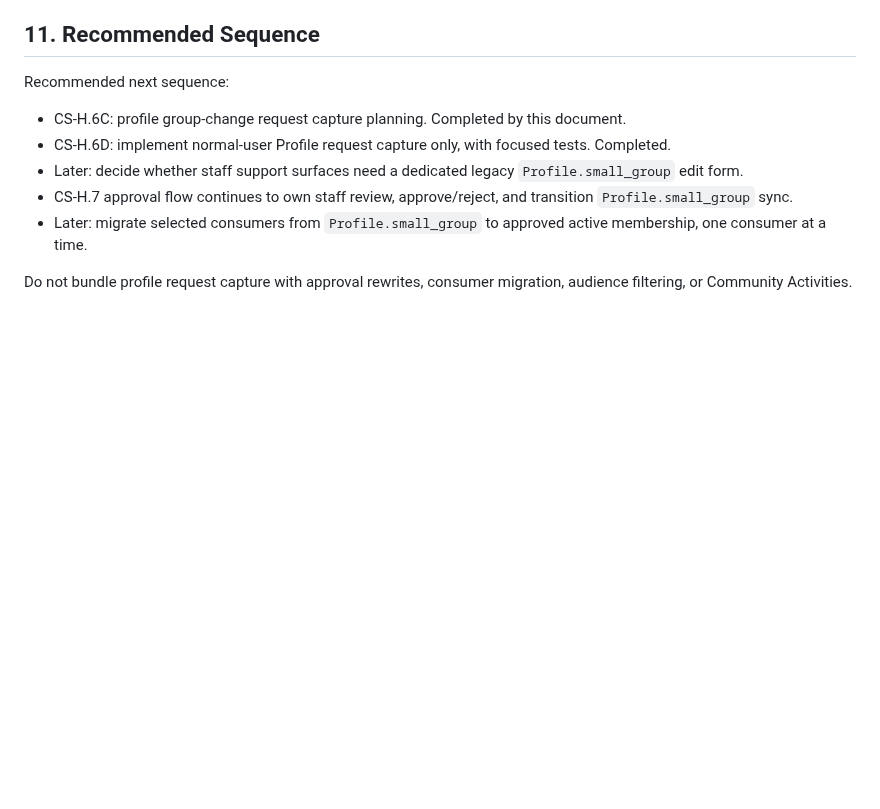
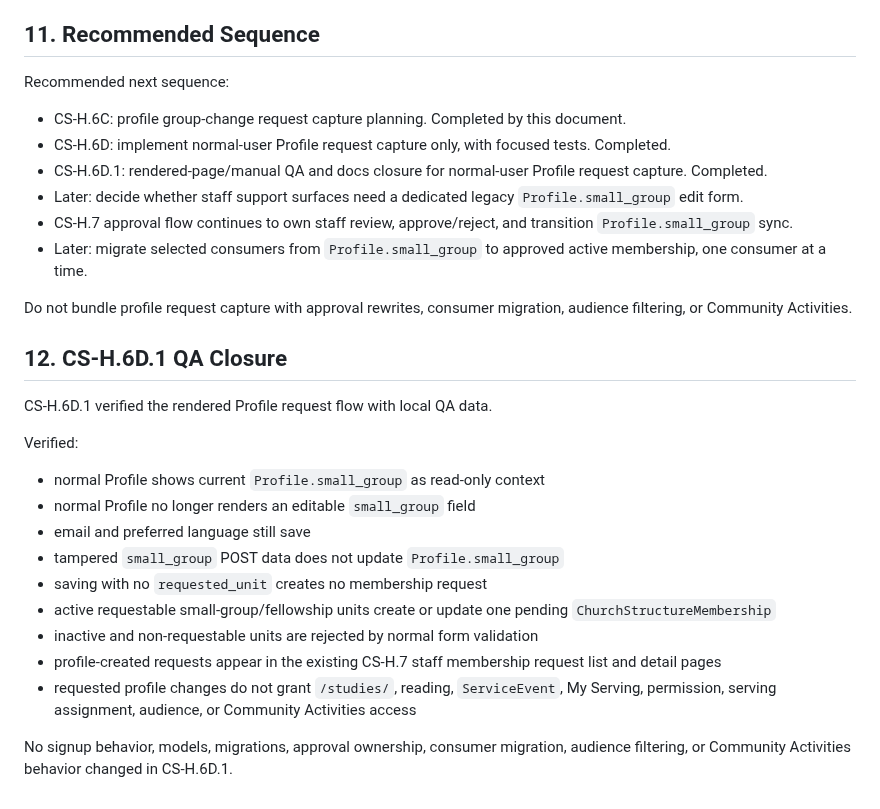
Before and after one commit to zlw1987/bible_reading_v2, a Markdown page: docs/CHURCH_STRUCTURE_PROFILE_GROUP_CHANGE_REQUEST_PLAN.md, the part around the change. Rendered like a GitHub page; blank space fills up the shorter version.

Commit message:
CS-H.6D.1: close profile request QA docs

```diff
--- a/docs/CHURCH_STRUCTURE_PROFILE_GROUP_CHANGE_REQUEST_PLAN.md
+++ b/docs/CHURCH_STRUCTURE_PROFILE_GROUP_CHANGE_REQUEST_PLAN.md
@@ -157,8 +157,26 @@ CS-H.6C does not include:
 Recommended next sequence:
 - CS-H.6C: profile group-change request capture planning. Completed by this document.
 - CS-H.6D: implement normal-user Profile request capture only, with focused tests. Completed.
+- CS-H.6D.1: rendered-page/manual QA and docs closure for normal-user Profile request capture. Completed.
 - Later: decide whether staff support surfaces need a dedicated legacy `Profile.small_group` edit form.
 - CS-H.7 approval flow continues to own staff review, approve/reject, and transition `Profile.small_group` sync.
 - Later: migrate selected consumers from `Profile.small_group` to approved active membership, one consumer at a time.
 
 Do not bundle profile request capture with approval rewrites, consumer migration, audience filtering, or Community Activities.
+
+## 12. CS-H.6D.1 QA Closure
+
+CS-H.6D.1 verified the rendered Profile request flow with local QA data.
+
+Verified:
+- normal Profile shows current `Profile.small_group` as read-only context
+- normal Profile no longer renders an editable `small_group` field
+- email and preferred language still save
+- tampered `small_group` POST data does not update `Profile.small_group`
+- saving with no `requested_unit` creates no membership request
+- active requestable small-group/fellowship units create or update one pending `ChurchStructureMembership`
+- inactive and non-requestable units are rejected by normal form validation
+- profile-created requests appear in the existing CS-H.7 staff membership request list and detail pages
+- requested profile changes do not grant `/studies/`, reading, `ServiceEvent`, My Serving, permission, serving assignment, audience, or Community Activities access
+
+No signup behavior, models, migrations, approval ownership, consumer migration, audience filtering, or Community Activities behavior changed in CS-H.6D.1.
```
